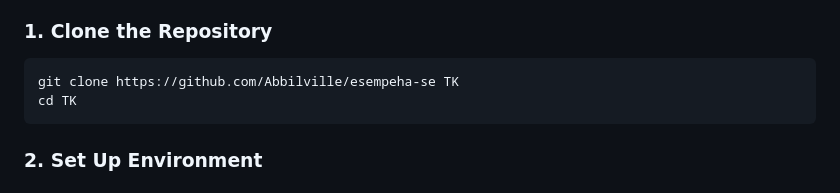
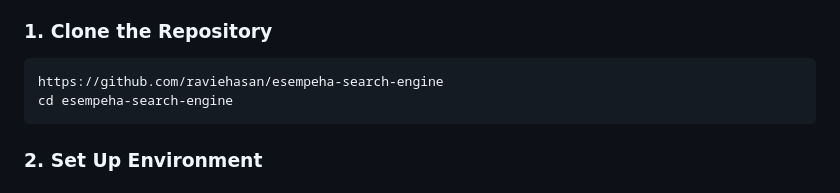
Before and after one commit to raviehasan/esempeha-search-engine, a Markdown page: README.md, the part around the change. Rendered like a GitHub page.

````diff
--- a/README.md
+++ b/README.md
@@ -80,8 +80,8 @@ The system consists of several key components:
 ### 1. Clone the Repository
 
 ```bash
-git clone https://github.com/Abbilville/esempeha-se TK
-cd TK
+https://github.com/raviehasan/esempeha-search-engine
+cd esempeha-search-engine
 ```
 
 ### 2. Set Up Environment
````
